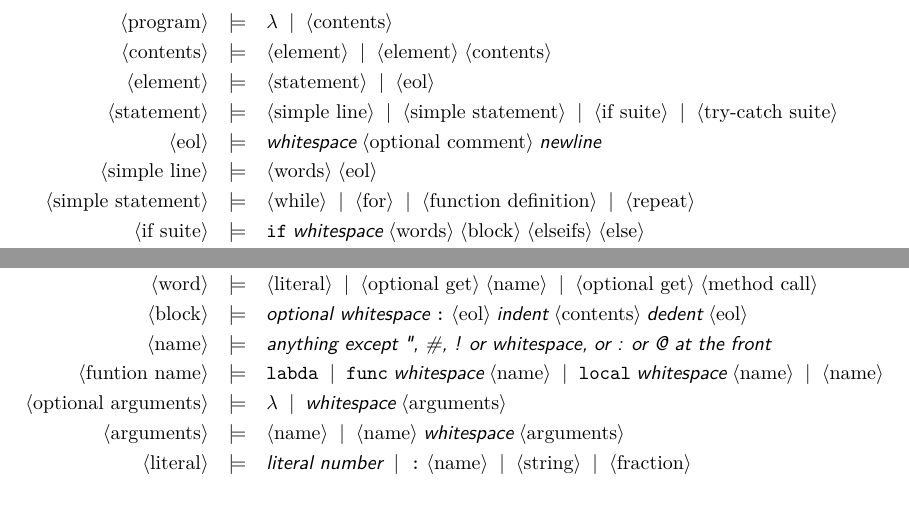
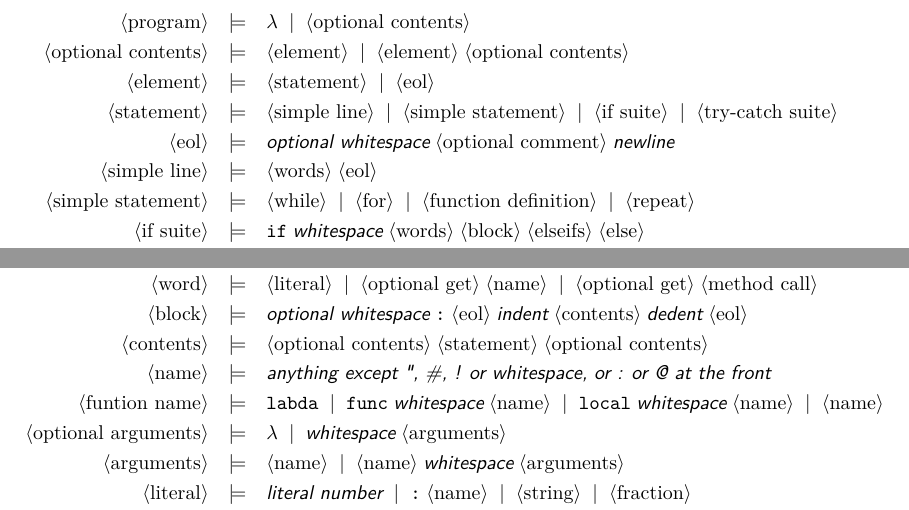
Before and after one commit to gvx/deja-docs, a LaTeX book (design-and-implementation/dejavu-book.tex, which reads design-and-implementation/source.tex): two parts of page 8 of 22, joined at a grey line, cut so that both start at the same text. Compiled offline with pdfLaTeX.

Commit message:
[D&I] Fix grammar

```diff
--- a/design-and-implementation/source.tex
+++ b/design-and-implementation/source.tex
@@ -22,11 +22,11 @@ The rest of this page will be used to show the various escape characters you can
 
 \newpage
 \begin{bnf*}
-\bnfprod{program}{\bnfes \bnfor \bnfpn{contents}}\\
-\bnfprod{contents}{\bnfpn{element} \bnfor \bnfpn{element} \bnfsp \bnfpn{contents}}\\
+\bnfprod{program}{\bnfes \bnfor \bnfpn{optional contents}}\\
+\bnfprod{optional contents}{\bnfpn{element} \bnfor \bnfpn{element} \bnfsp \bnfpn{optional contents}}\\
 \bnfprod{element}{\bnfpn{statement} \bnfor \bnfpn{eol}}\\
 \bnfprod{statement}{\bnfpn{simple line} \bnfor \bnfpn{simple statement} \bnfor \bnfpn{if suite} \bnfor \bnfpn{try-catch suite}}\\
-\bnfprod{eol}{\bnftd{whitespace} \bnfsp \bnfpn{optional comment} \bnfsp \bnftd{newline}}\\
+\bnfprod{eol}{\bnftd{optional whitespace} \bnfsp \bnfpn{optional comment} \bnfsp \bnftd{newline}}\\
 \bnfprod{simple line}{\bnfpn{words} \bnfsp \bnfpn{eol}}\\
 \bnfprod{simple statement}{\bnfpn{while} \bnfor \bnfpn{for} \bnfor \bnfpn{function definition} \bnfor \bnfpn{repeat}}\\
 \bnfprod{if suite}{\bnfts{if} \bnfsp \bnftd{whitespace} \bnfsp \bnfpn{words} \bnfsp \bnfpn{block} \bnfsp \bnfpn{elseifs} \bnfsp \bnfpn{else}}\\
@@ -44,6 +44,7 @@ The rest of this page will be used to show the various escape characters you can
 \bnfprod{catch}{\bnfts{catch} \bnfsp \bnftd{whitespace} \bnfsp \bnfpn{arguments} \bnfsp \bnfpn{block}}\\
 \bnfprod{word}{\bnfpn{literal} \bnfor \bnfpn{optional get} \bnfsp \bnfpn{name} \bnfor \bnfpn{optional get} \bnfsp \bnfpn{method call}}\\
 \bnfprod{block}{\bnftd{optional whitespace} \bnfsp \bnfts{:} \bnfsp \bnfpn{eol} \bnfsp \bnftd{indent} \bnfsp \bnfpn{contents} \bnfsp \bnftd{dedent} \bnfsp \bnfpn{eol}}\\
+\bnfprod{contents}{\bnfpn{optional contents} \bnfsp \bnfpn{statement} \bnfsp \bnfpn{optional contents}}\\
 \bnfprod{name}{\bnftd{anything except ", \#, ! or whitespace, or : or @ at the front}}\\
 \bnfprod{funtion name}{\bnfts{labda} \bnfor \bnfts{func} \bnfsp \bnftd{whitespace} \bnfsp \bnfpn{name} \bnfor \bnfts{local} \bnfsp \bnftd{whitespace} \bnfsp \bnfpn{name} \bnfor \bnfpn{name}}\\
 \bnfprod{optional arguments}{\bnfes \bnfor \bnftd{whitespace} \bnfsp \bnfpn{arguments}}\\
```
